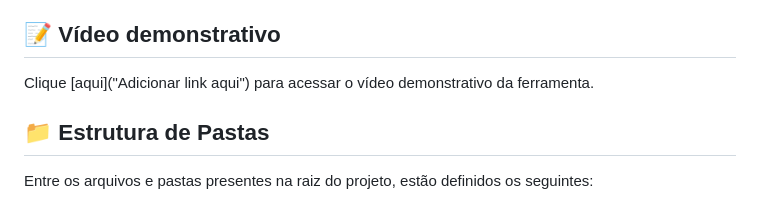
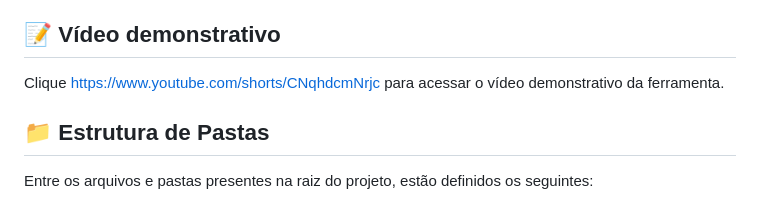
Before and after one commit to MZMS1510/edge-ai-hackathon, a Markdown page: README.md, the part around the change. Rendered like a GitHub page.

Commit message:
Update video link in README.md

```diff
--- a/README.md
+++ b/README.md
@@ -38,7 +38,7 @@ Este é um sistema de análise de comunicação em tempo real que utiliza IA par
 
 ## 📝 Vídeo demonstrativo
 
-Clique [aqui]("Adicionar link aqui") para acessar o vídeo demonstrativo da ferramenta.
+Clique [https://www.youtube.com/shorts/CNqhdcmNrjc](Vídeo) para acessar o vídeo demonstrativo da ferramenta.
 
 ## 📁 Estrutura de Pastas
 
```
